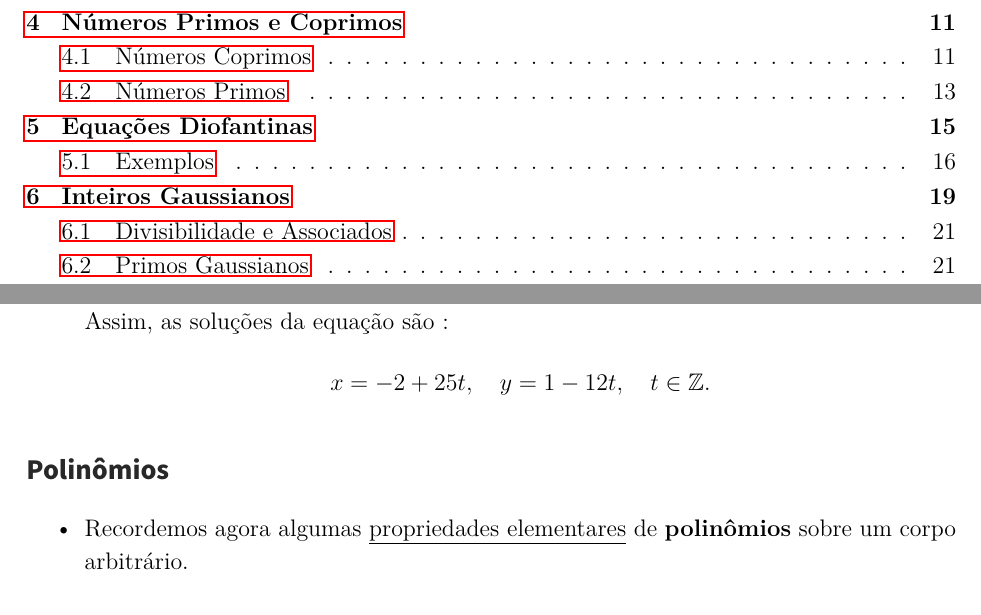
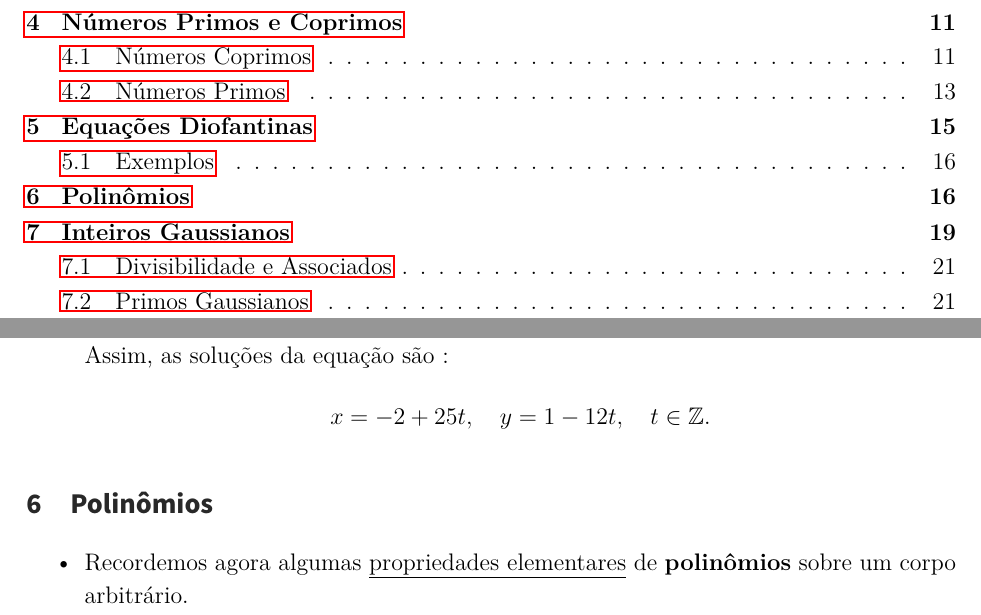
Before and after one commit to lucas-vasconcelos-pirani-carneiro/unb, a LaTeX document (algebra-01/main.tex, which reads algebra-01/sections/section05.tex): two parts of pages 2 and 16 of 26, joined at a grey line, cut so that both start at the same text. Compiled offline with pdfLaTeX.

Commit message:
fix: retirado o *

```diff
--- a/algebra-01/sections/section05.tex
+++ b/algebra-01/sections/section05.tex
@@ -1,4 +1,4 @@
-\section*{Polinômios}
+\section{Polinômios}
 
     \begin{itemize}[left=0.5cm, align=left, nosep]
         \item Recordemos agora algumas \underline{propriedades elementares} de \textbf{polinômios} sobre um corpo arbitrário.
```
